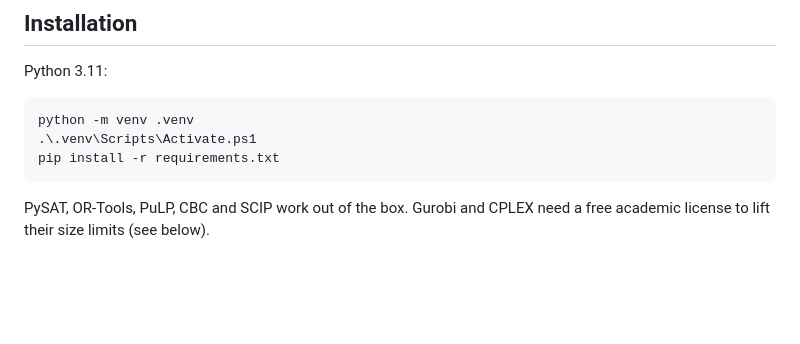
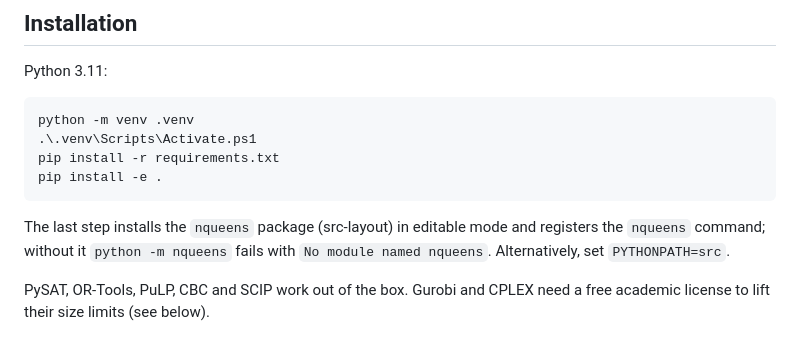
Before and after one commit to Duc-2705/n-Queens, a Markdown page: README.md, the part around the change. GitHub-like rendering; blank space fills up the shorter version.

Commit message:
docs: document editable install (pip install -e .)

````diff
--- a/README.md
+++ b/README.md
@@ -50,7 +50,12 @@ Python 3.11:
 python -m venv .venv
 .\.venv\Scripts\Activate.ps1
 pip install -r requirements.txt
+pip install -e .
 ```
+
+The last step installs the `nqueens` package (src-layout) in editable mode and
+registers the `nqueens` command; without it `python -m nqueens` fails with
+`No module named nqueens`. Alternatively, set `PYTHONPATH=src`.
 
 PySAT, OR-Tools, PuLP, CBC and SCIP work out of the box. Gurobi and CPLEX need a
 free academic license to lift their size limits (see below).
````
